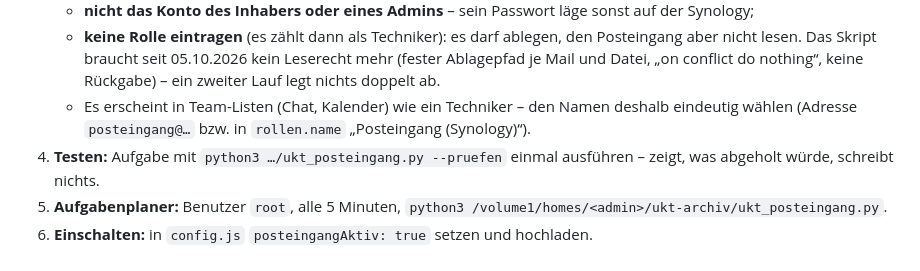
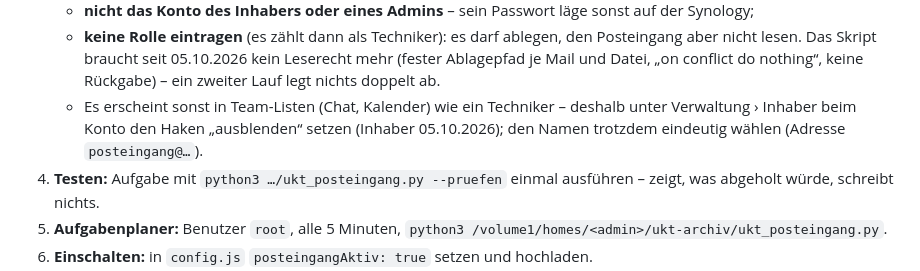
Before and after one commit to matthaeuskammerlander-dev/wartungsleitstand-lidl, a Markdown page: POSTEINGANG-EINRICHTUNG.md, the part around the change. GitHub-like rendering.

Commit message:
Posteingang-Einrichtung: Synology-Konto in Team-Listen ausblenden
Antwort des Inhabers vom 05.10.2026: kein Umbau – das Konto der Synology wird unter
Verwaltung › Inhaber mit dem Haken „ausblenden“ aus den Team-Listen genommen.

Co-Authored-By: Claude Opus 5.5 <noreply@anthropic.com>

```diff
--- a/POSTEINGANG-EINRICHTUNG.md
+++ b/POSTEINGANG-EINRICHTUNG.md
@@ -55,8 +55,9 @@ legt die PDFs in den **Posteingang** der App. Alles ist vorbereitet und
    - **keine Rolle eintragen** (es zählt dann als Techniker): es darf ablegen, den Posteingang aber
      nicht lesen. Das Skript braucht seit 05.10.2026 kein Leserecht mehr (fester Ablagepfad je Mail
      und Datei, „on conflict do nothing“, keine Rückgabe) – ein zweiter Lauf legt nichts doppelt ab.
-   - Es erscheint in Team-Listen (Chat, Kalender) wie ein Techniker – den Namen deshalb eindeutig
-     wählen (Adresse `posteingang@…` bzw. in `rollen.name` „Posteingang (Synology)“).
+   - Es erscheint sonst in Team-Listen (Chat, Kalender) wie ein Techniker – deshalb unter
+     Verwaltung › Inhaber beim Konto den Haken „ausblenden“ setzen (Inhaber 05.10.2026); den Namen
+     trotzdem eindeutig wählen (Adresse `posteingang@…`).
 4. **Testen:** Aufgabe mit `python3 …/ukt_posteingang.py --pruefen` einmal
    ausführen – zeigt, was abgeholt würde, schreibt nichts.
 5. **Aufgabenplaner:** Benutzer `root`, alle 5 Minuten,
```
